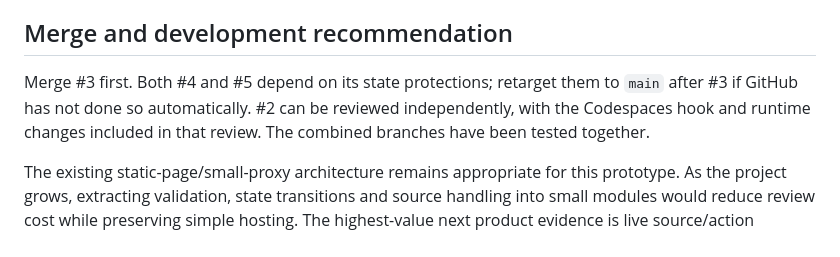
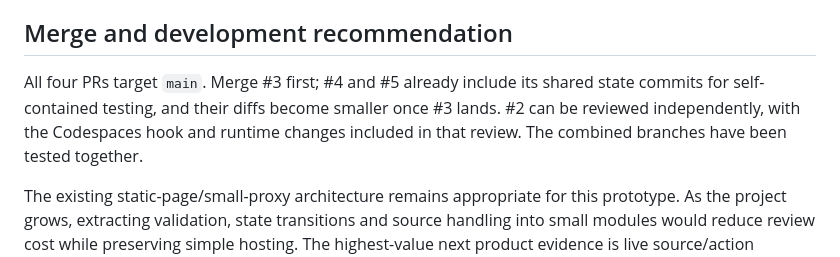
Before and after one commit to artfisica/zh-ai-weeks-build-a-public-ai-service-proposal, a Markdown page: docs/REVIEW-2026-10-25.md, the part around the change. GitHub-like rendering.

Commit message:
Keep the reviewed PR merge workflow on main

```diff
--- a/docs/REVIEW-2026-10-25.md
+++ b/docs/REVIEW-2026-10-25.md
@@ -50,6 +50,6 @@ The browser configurations are desktop Chromium, mobile Chromium, desktop Firefo
 
 ## Merge and development recommendation
 
-Merge #3 first. Both #4 and #5 depend on its state protections; retarget them to `main` after #3 if GitHub has not done so automatically. #2 can be reviewed independently, with the Codespaces hook and runtime changes included in that review. The combined branches have been tested together.
+All four PRs target `main`. Merge #3 first; #4 and #5 already include its shared state commits for self-contained testing, and their diffs become smaller once #3 lands. #2 can be reviewed independently, with the Codespaces hook and runtime changes included in that review. The combined branches have been tested together.
 
 The existing static-page/small-proxy architecture remains appropriate for this prototype. As the project grows, extracting validation, state transitions and source handling into small modules would reduce review cost while preserving simple hosting. The highest-value next product evidence is live source/action relevance and a few observed desktop/phone journeys: can people explain what changed, what is uncertain and where to check? The immediate Monday preparation remains a working Codespace and an honest rehearsal, as described in [PUBLIC-AI-FOLLOWUP.md](PUBLIC-AI-FOLLOWUP.md).
```
